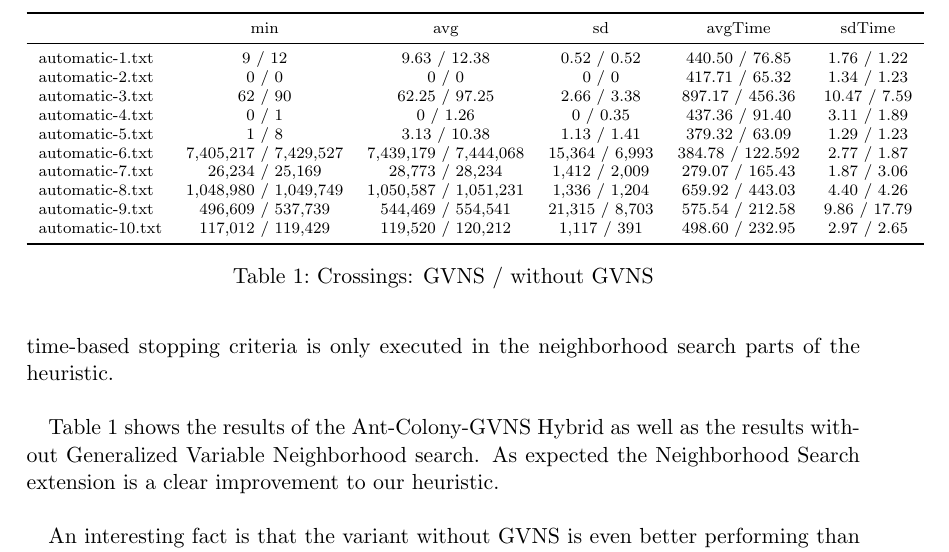
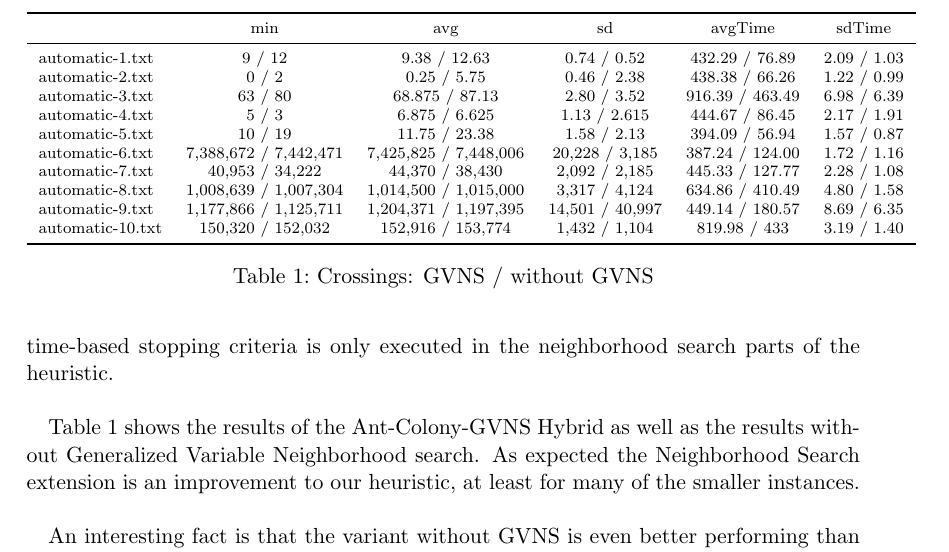
Before and after one commit to pew-heuopt/heuopt, a LaTeX document (src/report5_6/report5_6.tex): part of page 3 of 4, cut so that both start at the same text. Compiled offline with pdfLaTeX.

Commit message:
updated report

```diff
--- a/src/report5_6/report5_6.tex
+++ b/src/report5_6/report5_6.tex
@@ -147,14 +147,15 @@ We executed the code on a desktop computer with a Core i7 Quad-Core
 CPU with 2.67Ghz and 24 GB of main memory. \\
 
 
-We have set a timeout to 5 minutes for the variable neighborhood search, where the time measurement includes the calculation time for the ant colony part as well.
-The time-based stopping criteria is
-only executed in the neighborhood search parts of the heuristic.\\
+We have set a timeout to 5 minutes for the variable neighborhood
+search, where the time measurement includes the calculation time for
+the ant colony part as well.  The time-based stopping criteria is only
+executed in the neighborhood search parts of the heuristic.\\
 
 Table \ref{tab:results} shows the results of the Ant-Colony-GVNS
 Hybrid as well as the results without Generalized Variable
 Neighborhood search.  As expected the Neighborhood Search extension is
-a clear improvement to our heuristic. \\
+an improvement to our heuristic, at least for many of the smaller instances. \\
 
 An interesting fact is that the variant without GVNS is even better
 performing than the heuristic of the last assignment. The reason for
@@ -178,16 +179,16 @@ number minimization problem.
 \scriptsize
 \begin{tabular}{lccccc}
   \toprule  & min & avg & sd & avgTime & sdTime \\
-  \midrule automatic-1.txt & 9 / 12 & 9.63 / 12.38 & 0.52 / 0.52 & 440.50 / 76.85 & 1.76 / 1.22 \\
-  automatic-2.txt & 0 / 0 & 0 / 0  & 0 / 0 & 417.71 / 65.32 & 1.34 / 1.23 \\
-  automatic-3.txt & 62 / 90 & 62.25 / 97.25 & 2.66 / 3.38 & 897.17 / 456.36 & 10.47 / 7.59 \\
-  automatic-4.txt & 0 / 1 & 0 / 1.26 & 0 / 0.35 & 437.36 / 91.40 & 3.11 / 1.89 \\
-  automatic-5.txt & 1 / 8 & 3.13 / 10.38 & 1.13 / 1.41 & 379.32 / 63.09 & 1.29 / 1.23 \\
-  automatic-6.txt & 7,405,217 / 7,429,527 & 7,439,179 / 7,444,068 & 15,364 / 6,993 & 384.78 / 122.592 & 2.77 / 1.87 \\
-  automatic-7.txt & 26,234 / 25,169 & 28,773 / 28,234 & 1,412 / 2,009 & 279.07 / 165.43 & 1.87 / 3.06 \\
-  automatic-8.txt & 1,048,980 / 1,049,749 & 1,050,587 / 1,051,231  & 1,336 / 1,204 & 659.92 / 443.03 & 4.40 / 4.26 \\
-  automatic-9.txt & 496,609 / 537,739 & 544,469 / 554,541 & 21,315 / 8,703 & 575.54 / 212.58 & 9.86 / 17.79 \\
-  automatic-10.txt & 117,012 / 119,429 & 119,520 / 120,212 & 1,117 / 391 & 498.60 / 232.95 & 2.97 / 2.65 \\
+  \midrule automatic-1.txt & 9 / 12 & 9.38 / 12.63 & 0.74 / 0.52 & 432.29 / 76.89 & 2.09 / 1.03 \\
+  automatic-2.txt & 0 / 2 & 0.25 / 5.75  & 0.46 / 2.38 & 438.38 / 66.26 & 1.22 / 0.99 \\
+  automatic-3.txt & 63 / 80 & 68.875 / 87.13 & 2.80 / 3.52 & 916.39 / 463.49 & 6.98 / 6.39 \\
+  automatic-4.txt & 5 / 3 & 6.875 / 6.625 & 1.13 / 2.615 & 444.67 / 86.45 & 2.17 / 1.91 \\
+  automatic-5.txt & 10 / 19 & 11.75 / 23.38 & 1.58 / 2.13 & 394.09 / 56.94 & 1.57 / 0.87 \\
+  automatic-6.txt & 7,388,672 / 7,442,471 & 7,425,825 / 7,448,006 & 20,228 / 3,185 & 387.24 / 124.00 & 1.72 / 1.16 \\
+  automatic-7.txt & 40,953 / 34,222 & 44,370 / 38,430 & 2,092 / 2,185 & 445.33 / 127.77 & 2.28 / 1.08 \\
+  automatic-8.txt & 1,008,639 / 1,007,304 & 1,014,500 / 1,015,000  & 3,317 / 4,124 & 634.86 / 410.49 & 4.80 / 1.58 \\
+  automatic-9.txt & 1,177,866 / 1,125,711 & 1,204,371 / 1,197,395 & 14,501 / 40,997 & 449.14 / 180.57 & 8.69 / 6.35 \\
+  automatic-10.txt & 150,320 / 152,032 & 152,916 / 153,774 & 1,432 / 1,104 & 819.98 / 433 & 3.19 / 1.40 \\
   \bottomrule
 \end{tabular}
 \caption{Crossings: GVNS / without GVNS}
```
